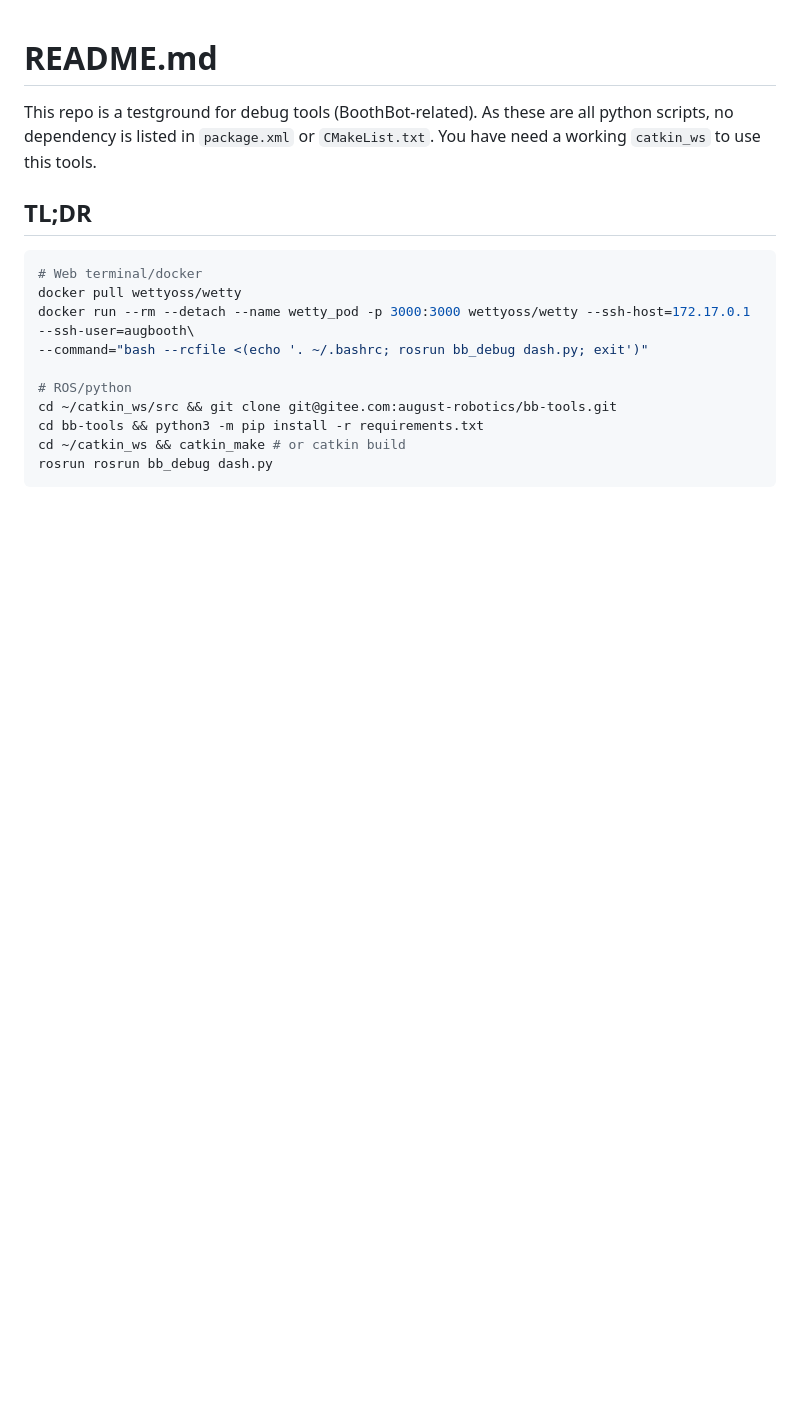
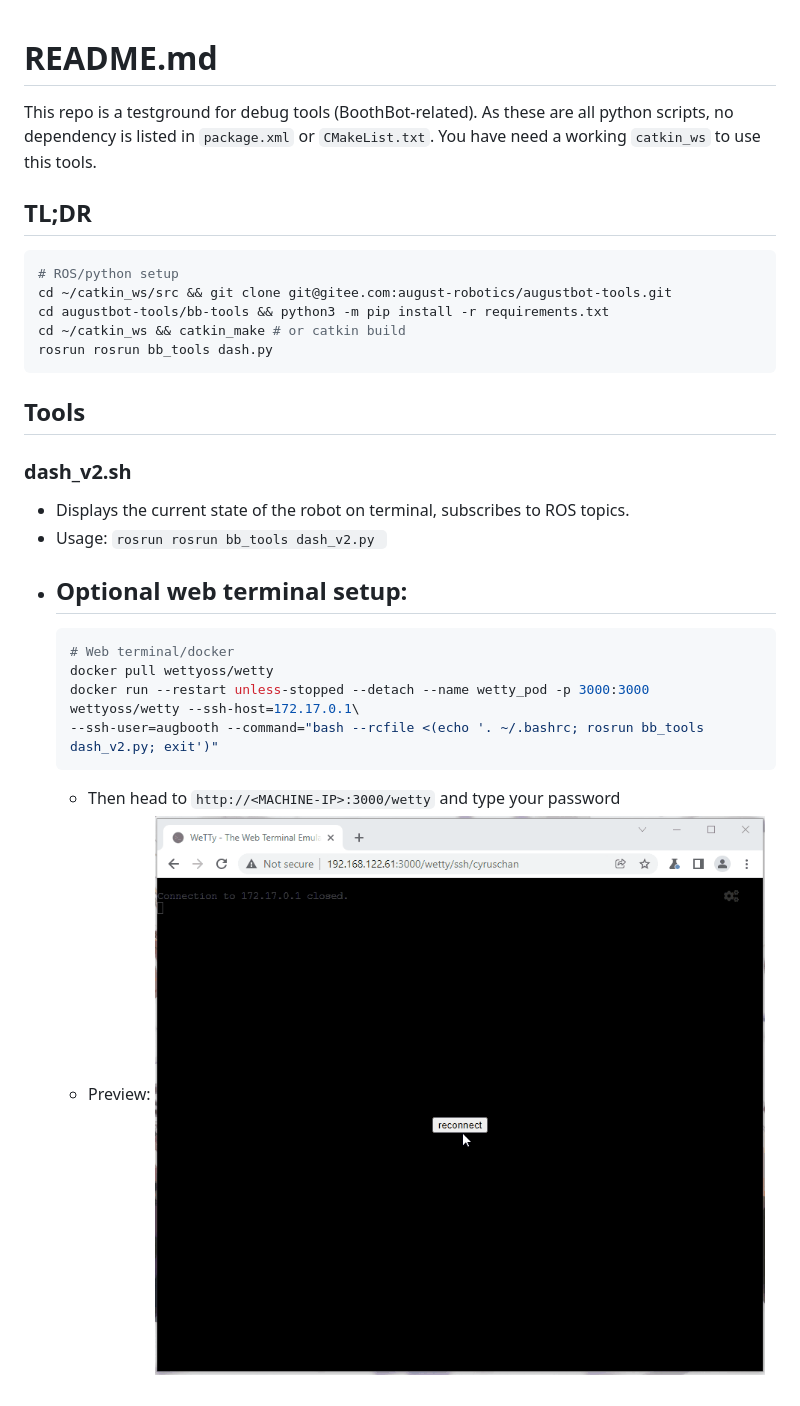
Before and after one commit to wasjoe1/August-Robotics-hardware-test-station, a Markdown page: bb_tools/README.md, the part around the change. GitHub-like rendering; pictures changed too: bb_tools/pics/tui-1125-preview.gif (added); blank space fills up the shorter version.

````diff
--- a/bb_tools/README.md
+++ b/bb_tools/README.md
@@ -5,16 +5,27 @@ As these are all python scripts, no dependency is listed in `package.xml`
 or `CMakeList.txt`. You have need a working `catkin_ws` to use this tools.
 
 ## TL;DR
+```bash
+# ROS/python setup
+cd ~/catkin_ws/src && git clone git@gitee.com:august-robotics/augustbot-tools.git
+cd augustbot-tools/bb-tools && python3 -m pip install -r requirements.txt
+cd ~/catkin_ws && catkin_make # or catkin build
+rosrun rosrun bb_tools dash.py
+```
 
-```bash
-# Web terminal/docker
-docker pull wettyoss/wetty
-docker run --rm --detach --name wetty_pod -p 3000:3000 wettyoss/wetty --ssh-host=172.17.0.1 --ssh-user=augbooth\
---command="bash --rcfile <(echo '. ~/.bashrc; rosrun bb_debug dash.py; exit')"
+## Tools
 
-# ROS/python
-cd ~/catkin_ws/src && git clone git@gitee.com:august-robotics/bb-tools.git
-cd bb-tools && python3 -m pip install -r requirements.txt
-cd ~/catkin_ws && catkin_make # or catkin build
-rosrun rosrun bb_debug dash.py
-```
+### dash_v2.sh
+- Displays the current state of the robot on terminal, subscribes to ROS topics.
+- Usage: `rosrun rosrun bb_tools dash_v2.py `
+- Optional web terminal setup:
+  -
+    ```bash
+    # Web terminal/docker
+    docker pull wettyoss/wetty
+    docker run --restart unless-stopped --detach --name wetty_pod -p 3000:3000 wettyoss/wetty --ssh-host=172.17.0.1\
+    --ssh-user=augbooth --command="bash --rcfile <(echo '. ~/.bashrc; rosrun bb_tools dash_v2.py; exit')"
+    ```
+  - Then head to `http://<MACHINE-IP>:3000/wetty` and type your password
+  - Preview:
+    <img src="pics/tui-1125-preview.gif" alt="drawing" style="width:600px;"/>
````
Also changed, not shown: README.md (+39 -0 lines), sw_tools/p4.md (+0 -26 lines), 2 other files.
